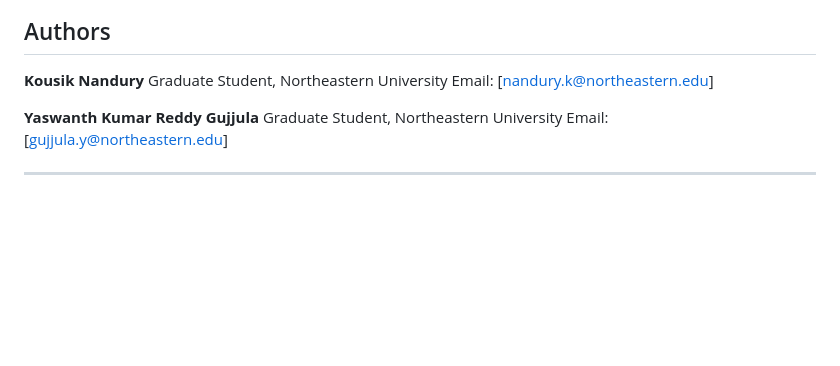
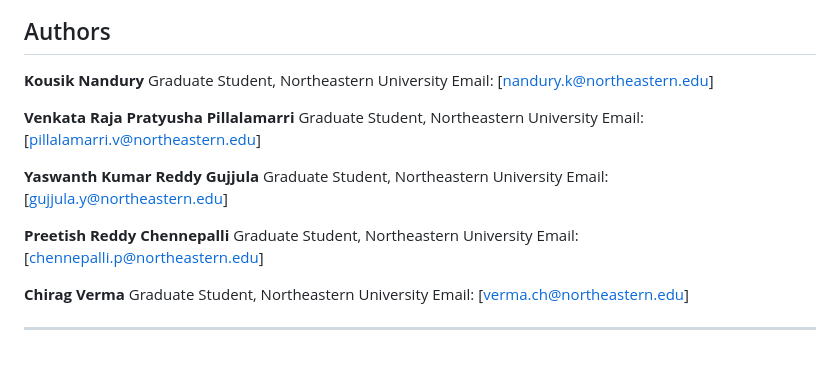
Before and after one commit to nkousik18/LoanQA-MLOps, a Markdown page: README.md, the part around the change. Drawn GitHub-style; blank space fills up the shorter version.

```diff
--- a/README.md
+++ b/README.md
@@ -258,10 +258,24 @@ Key validations include:
 Graduate Student, Northeastern University
 Email: [nandury.k@northeastern.edu]
 
+**Venkata Raja Pratyusha Pillalamarri**
+Graduate Student, Northeastern University
+Email:[pillalamarri.v@northeastern.edu]
+
 **Yaswanth Kumar Reddy Gujjula**
 Graduate Student, Northeastern University
 Email: [gujjula.y@northeastern.edu]
 
+**Preetish Reddy Chennepalli**
+Graduate Student, Northeastern University
+Email: [chennepalli.p@northeastern.edu]
+
+**Chirag Verma**
+Graduate Student, Northeastern University
+Email: [verma.ch@northeastern.edu]
+
+
+
 
 
 ---
```
